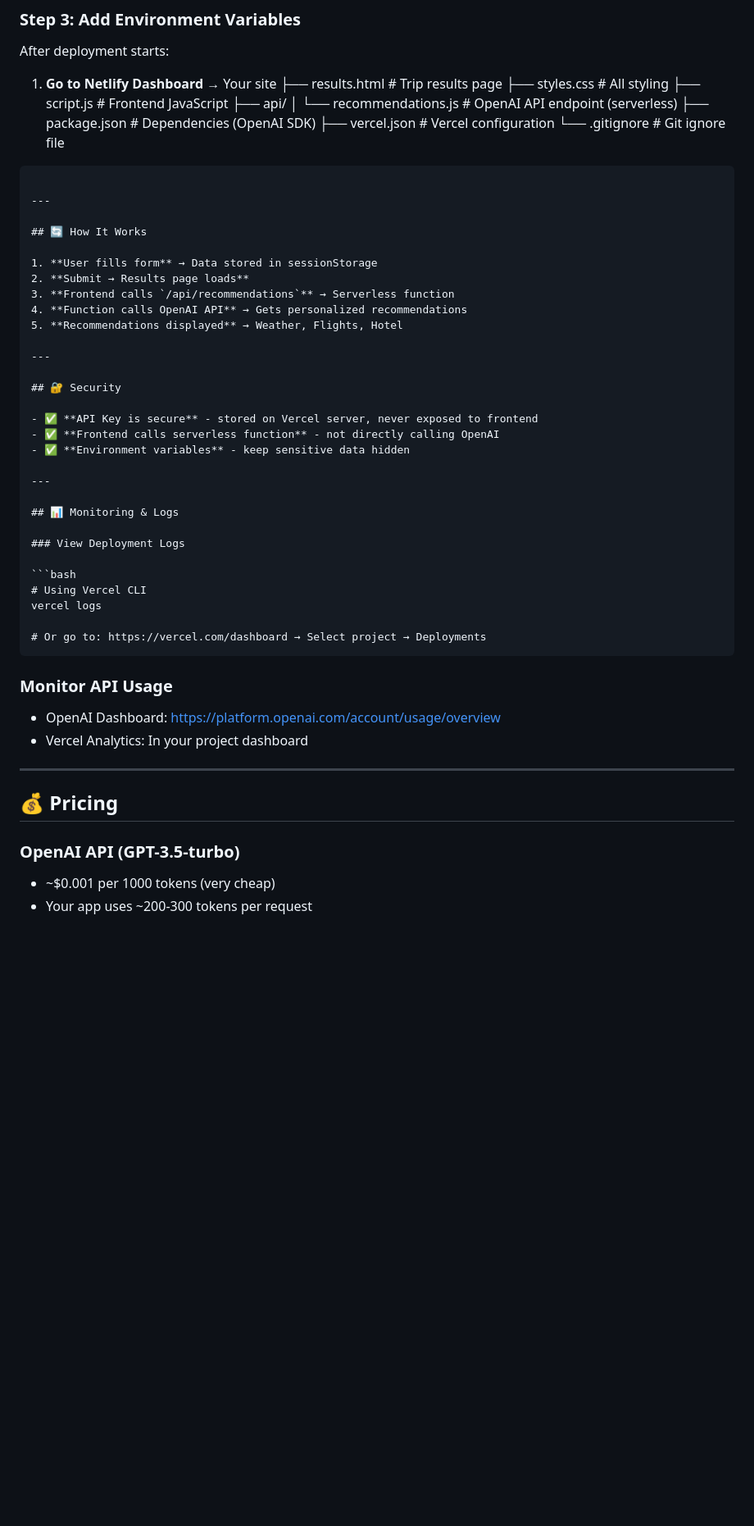
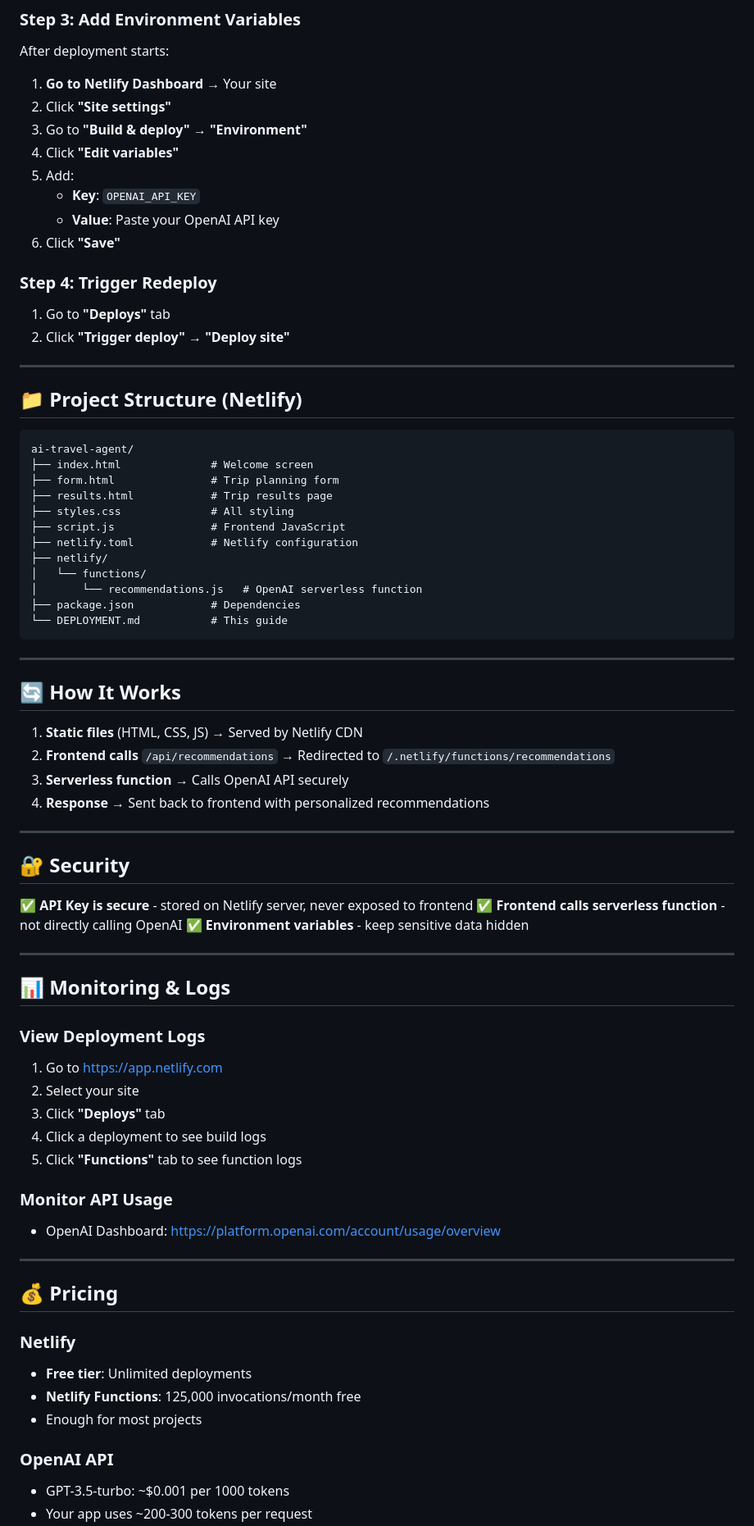
Before and after one commit to prophen/ai-travel-agent, a Markdown page: DEPLOYMENT.md, the part around one of its changes. Shown at 82% size. Drawn GitHub-style; blank space fills up the shorter version.

Commit message:
docs: update deployment guide for Netlify integration and clarify project structure

`````diff
--- a/DEPLOYMENT.md
+++ b/DEPLOYMENT.md
@@ -41,34 +41,54 @@ git push origin main
 After deployment starts:
 
 1. **Go to Netlify Dashboard** → Your site
-   ├── results.html # Trip results page
-   ├── styles.css # All styling
-   ├── script.js # Frontend JavaScript
-   ├── api/
-   │ └── recommendations.js # OpenAI API endpoint (serverless)
-   ├── package.json # Dependencies (OpenAI SDK)
-   ├── vercel.json # Vercel configuration
-   └── .gitignore # Git ignore file
+2. Click **"Site settings"**
+3. Go to **"Build & deploy"** → **"Environment"**
+4. Click **"Edit variables"**
+5. Add:
+   - **Key**: `OPENAI_API_KEY`
+   - **Value**: Paste your OpenAI API key
+6. Click **"Save"**
 
-````
+### Step 4: Trigger Redeploy
+
+1. Go to **"Deploys"** tab
+2. Click **"Trigger deploy"** → **"Deploy site"**
+
+---
+
+## 📁 Project Structure (Netlify)
+
+```
+ai-travel-agent/
+├── index.html              # Welcome screen
+├── form.html               # Trip planning form
+├── results.html            # Trip results page
+├── styles.css              # All styling
+├── script.js               # Frontend JavaScript
+├── netlify.toml            # Netlify configuration
+├── netlify/
+│   └── functions/
+│       └── recommendations.js   # OpenAI serverless function
+├── package.json            # Dependencies
+└── DEPLOYMENT.md           # This guide
+```
 
 ---
 
 ## 🔄 How It Works
 
-1. **User fills form** → Data stored in sessionStorage
-2. **Submit → Results page loads**
-3. **Frontend calls `/api/recommendations`** → Serverless function
-4. **Function calls OpenAI API** → Gets personalized recommendations
-5. **Recommendations displayed** → Weather, Flights, Hotel
+1. **Static files** (HTML, CSS, JS) → Served by Netlify CDN
+2. **Frontend calls** `/api/recommendations` → Redirected to `/.netlify/functions/recommendations`
+3. **Serverless function** → Calls OpenAI API securely
+4. **Response** → Sent back to frontend with personalized recommendations
 
 ---
 
 ## 🔐 Security
 
-- ✅ **API Key is secure** - stored on Vercel server, never exposed to frontend
-- ✅ **Frontend calls serverless function** - not directly calling OpenAI
-- ✅ **Environment variables** - keep sensitive data hidden
+✅ **API Key is secure** - stored on Netlify server, never exposed to frontend
+✅ **Frontend calls serverless function** - not directly calling OpenAI
+✅ **Environment variables** - keep sensitive data hidden
 
 ---
 
@@ -76,23 +96,27 @@ After deployment starts:
 
 ### View Deployment Logs
 
-```bash
-# Using Vercel CLI
-vercel logs
-
-# Or go to: https://vercel.com/dashboard → Select project → Deployments
-````
+1. Go to https://app.netlify.com
+2. Select your site
+3. Click **"Deploys"** tab
+4. Click a deployment to see build logs
+5. Click **"Functions"** tab to see function logs
 
 ### Monitor API Usage
 
 - OpenAI Dashboard: https://platform.openai.com/account/usage/overview
-- Vercel Analytics: In your project dashboard
 
 ---
 
 ## 💰 Pricing
 
-### OpenAI API (GPT-3.5-turbo)
+### Netlify
 
-- ~$0.001 per 1000 tokens (very cheap)
+- **Free tier**: Unlimited deployments
+- **Netlify Functions**: 125,000 invocations/month free
+- Enough for most projects
+
+### OpenAI API
+
+- GPT-3.5-turbo: ~$0.001 per 1000 tokens
 - Your app uses ~200-300 tokens per request
`````
Also changed, not shown: other parts of DEPLOYMENT.md (+26 -50 lines).
